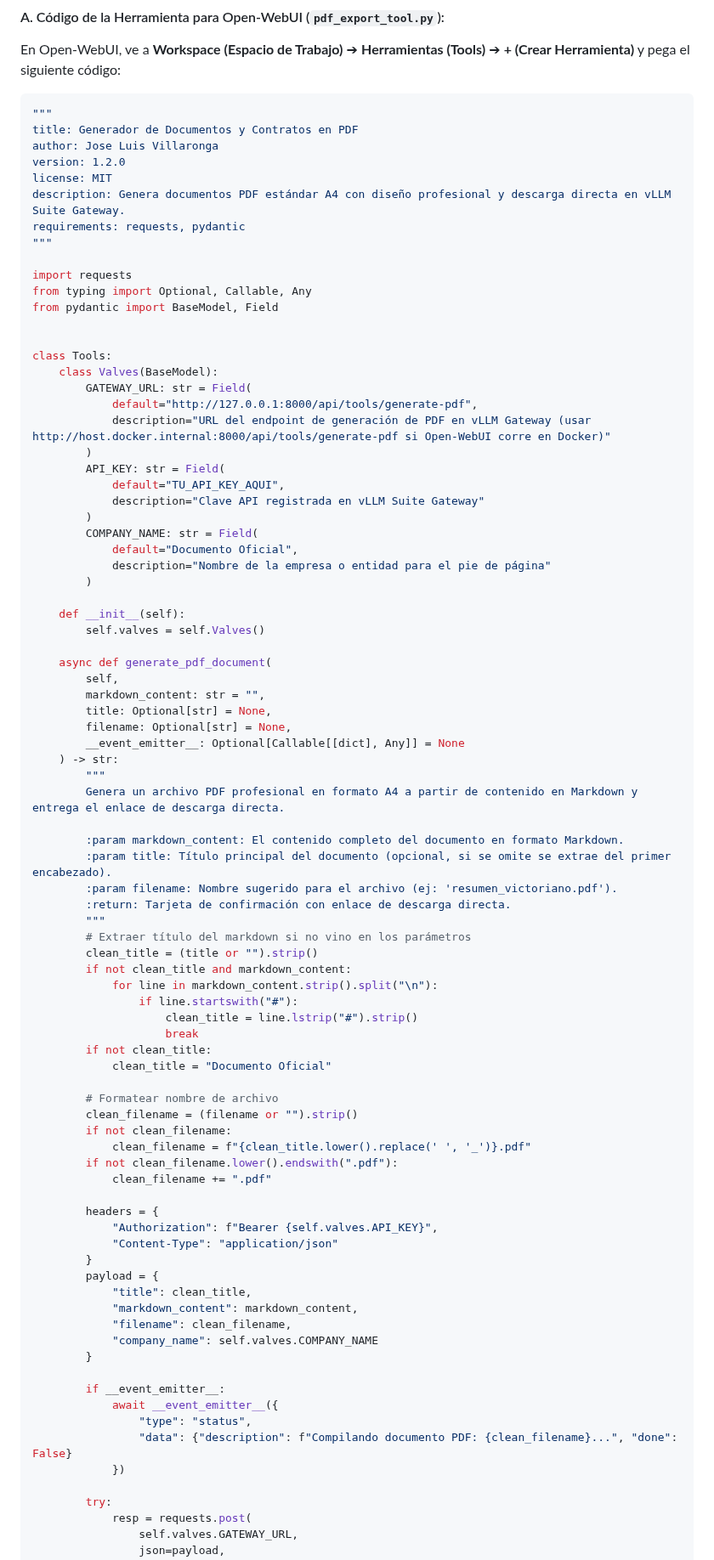
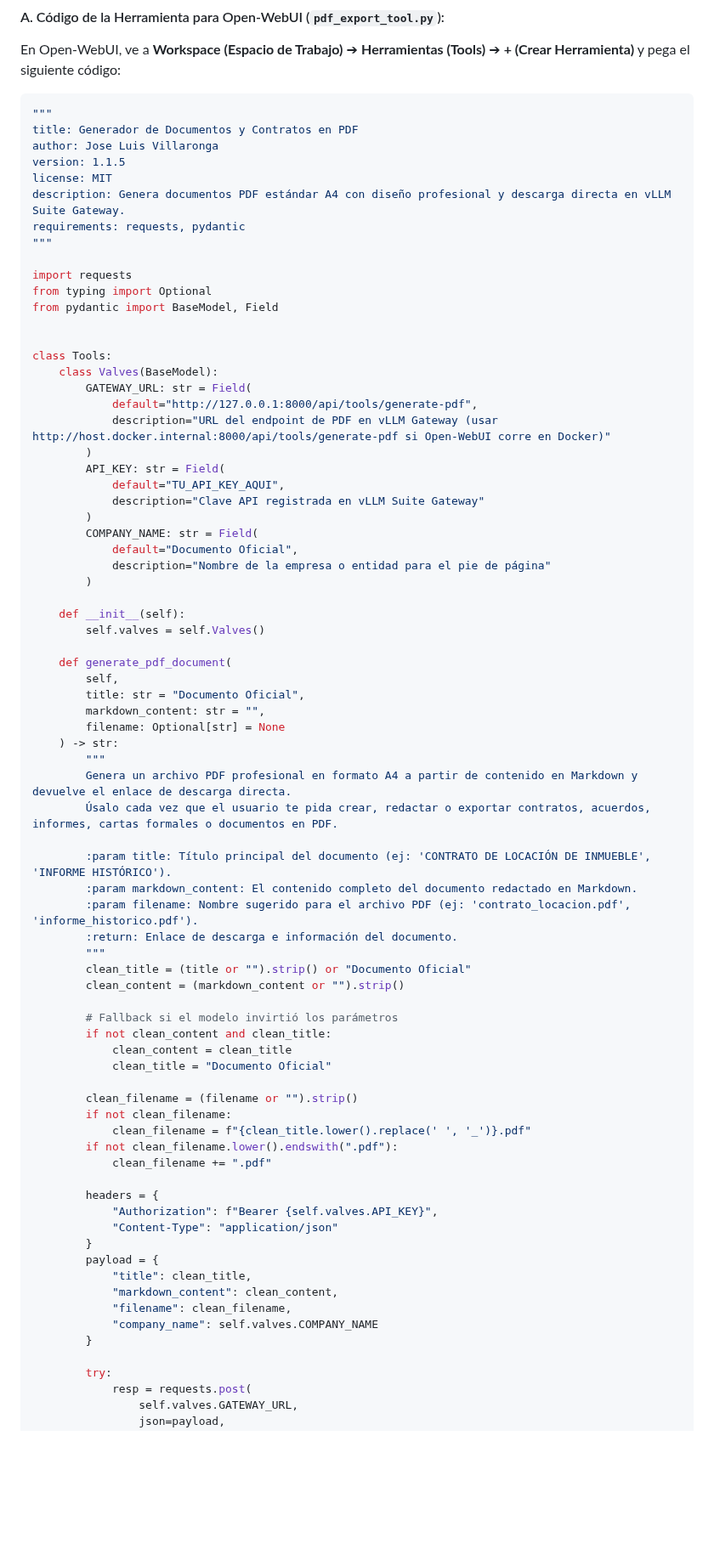
Before and after one commit to JoseLVillaronga/tech-vllm, a Markdown page: README.md, the part around one of its changes. Shown at 85% size. Rendered like a GitHub page; blank space fills up the shorter version.

Commit message:
docs: restaurar version sincrona pura v1.1.5 para la herramienta de PDF

```diff
--- a/README.md
+++ b/README.md
@@ -1922,14 +1922,14 @@ En Open-WebUI, ve a **Workspace (Espacio de Trabajo)** ➔ **Herramientas (Tools
 """
 title: Generador de Documentos y Contratos en PDF
 author: Jose Luis Villaronga
-version: 1.2.0
+version: 1.1.5
 license: MIT
 description: Genera documentos PDF estándar A4 con diseño profesional y descarga directa en vLLM Suite Gateway.
 requirements: requests, pydantic
 """
 
 import requests
-from typing import Optional, Callable, Any
+from typing import Optional
 from pydantic import BaseModel, Field
 
 
@@ -1937,7 +1937,7 @@ class Tools:
     class Valves(BaseModel):
         GATEWAY_URL: str = Field(
             default="http://127.0.0.1:8000/api/tools/generate-pdf",
-            description="URL del endpoint de generación de PDF en vLLM Gateway (usar http://host.docker.internal:8000/api/tools/generate-pdf si Open-WebUI corre en Docker)"
+            description="URL del endpoint de PDF en vLLM Gateway (usar http://host.docker.internal:8000/api/tools/generate-pdf si Open-WebUI corre en Docker)"
         )
         API_KEY: str = Field(
             default="TU_API_KEY_AQUI",
@@ -1951,32 +1951,29 @@ class Tools:
     def __init__(self):
         self.valves = self.Valves()
 
-    async def generate_pdf_document(
+    def generate_pdf_document(
         self,
+        title: str = "Documento Oficial",
         markdown_content: str = "",
-        title: Optional[str] = None,
-        filename: Optional[str] = None,
-        __event_emitter__: Optional[Callable[[dict], Any]] = None
+        filename: Optional[str] = None
     ) -> str:
         """
-        Genera un archivo PDF profesional en formato A4 a partir de contenido en Markdown y entrega el enlace de descarga directa.
-
-        :param markdown_content: El contenido completo del documento en formato Markdown.
-        :param title: Título principal del documento (opcional, si se omite se extrae del primer encabezado).
-        :param filename: Nombre sugerido para el archivo (ej: 'resumen_victoriano.pdf').
-        :return: Tarjeta de confirmación con enlace de descarga directa.
+        Genera un archivo PDF profesional en formato A4 a partir de contenido en Markdown y devuelve el enlace de descarga directa.
+        Úsalo cada vez que el usuario te pida crear, redactar o exportar contratos, acuerdos, informes, cartas formales o documentos en PDF.
+
+        :param title: Título principal del documento (ej: 'CONTRATO DE LOCACIÓN DE INMUEBLE', 'INFORME HISTÓRICO').
+        :param markdown_content: El contenido completo del documento redactado en Markdown.
+        :param filename: Nombre sugerido para el archivo PDF (ej: 'contrato_locacion.pdf', 'informe_historico.pdf').
+        :return: Enlace de descarga e información del documento.
         """
-        # Extraer título del markdown si no vino en los parámetros
-        clean_title = (title or "").strip()
-        if not clean_title and markdown_content:
-            for line in markdown_content.strip().split("\n"):
-                if line.startswith("#"):
-                    clean_title = line.lstrip("#").strip()
-                    break
-        if not clean_title:
+        clean_title = (title or "").strip() or "Documento Oficial"
+        clean_content = (markdown_content or "").strip()
+
+        # Fallback si el modelo invirtió los parámetros
+        if not clean_content and clean_title:
+            clean_content = clean_title
             clean_title = "Documento Oficial"
 
-        # Formatear nombre de archivo
         clean_filename = (filename or "").strip()
         if not clean_filename:
             clean_filename = f"{clean_title.lower().replace(' ', '_')}.pdf"
@@ -1989,16 +1986,10 @@ class Tools:
         }
         payload = {
             "title": clean_title,
-            "markdown_content": markdown_content,
+            "markdown_content": clean_content,
             "filename": clean_filename,
             "company_name": self.valves.COMPANY_NAME
         }
-
-        if __event_emitter__:
-            await __event_emitter__({
-                "type": "status",
-                "data": {"description": f"Compilando documento PDF: {clean_filename}...", "done": False}
-            })
 
         try:
             resp = requests.post(
```
Also changed, not shown: other parts of README.md (+9 -29 lines).
